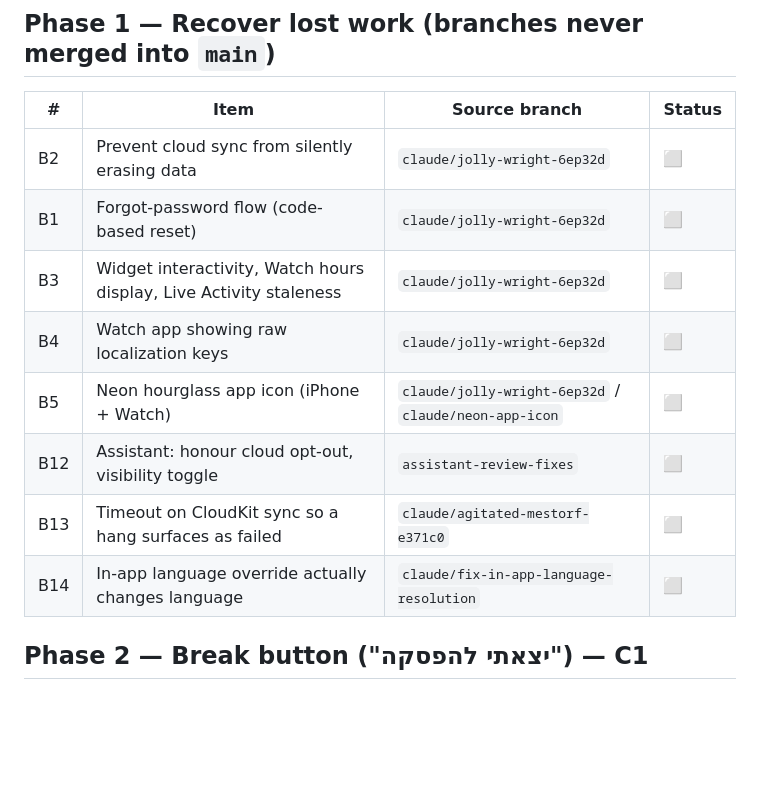
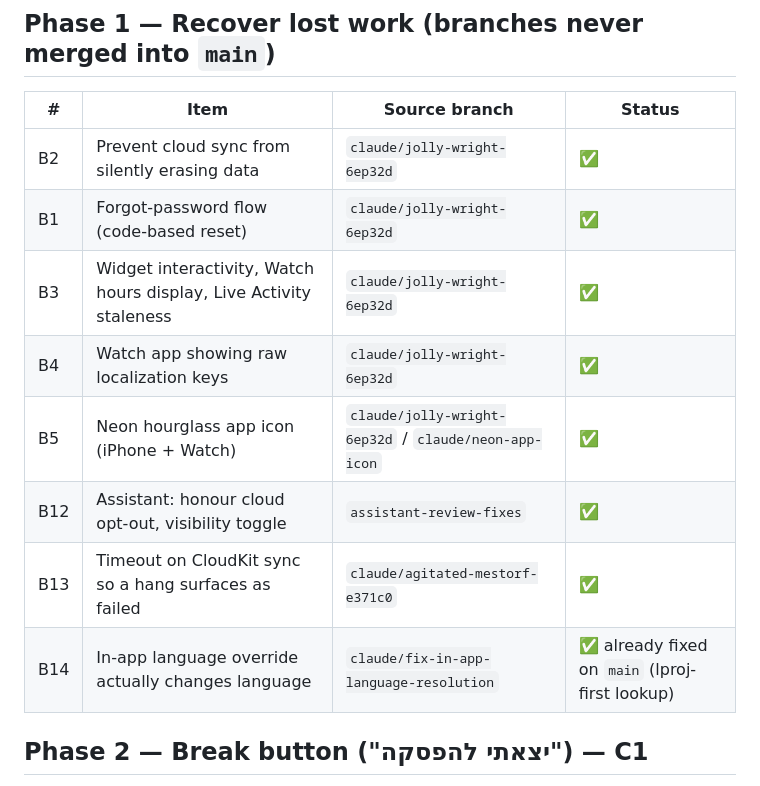
Before and after one commit to WoodbutcherTh1/HoursTracker, a Markdown page: docs/PLAN.md, the part around the change. Drawn GitHub-style; blank space fills up the shorter version.

Commit message:
Plan: mark Phase 1 recovered items done
Co-Authored-By: Claude Opus 5.5 <noreply@anthropic.com>
Claude-Session: https://claude.ai/code/session_01LX8636W6cc43xe733nPZrD

```diff
--- a/docs/PLAN.md
+++ b/docs/PLAN.md
@@ -7,14 +7,14 @@ on `claude/planning-requests-bb6hz1`. Status: ⬜ todo · 🟡 in progress ·
 
 | # | Item | Source branch | Status |
 |---|------|---------------|--------|
-| B2 | Prevent cloud sync from silently erasing data | `claude/jolly-wright-6ep32d` | ⬜ |
-| B1 | Forgot-password flow (code-based reset) | `claude/jolly-wright-6ep32d` | ⬜ |
-| B3 | Widget interactivity, Watch hours display, Live Activity staleness | `claude/jolly-wright-6ep32d` | ⬜ |
-| B4 | Watch app showing raw localization keys | `claude/jolly-wright-6ep32d` | ⬜ |
-| B5 | Neon hourglass app icon (iPhone + Watch) | `claude/jolly-wright-6ep32d` / `claude/neon-app-icon` | ⬜ |
-| B12 | Assistant: honour cloud opt-out, visibility toggle | `assistant-review-fixes` | ⬜ |
-| B13 | Timeout on CloudKit sync so a hang surfaces as failed | `claude/agitated-mestorf-e371c0` | ⬜ |
-| B14 | In-app language override actually changes language | `claude/fix-in-app-language-resolution` | ⬜ |
+| B2 | Prevent cloud sync from silently erasing data | `claude/jolly-wright-6ep32d` | ✅ |
+| B1 | Forgot-password flow (code-based reset) | `claude/jolly-wright-6ep32d` | ✅ |
+| B3 | Widget interactivity, Watch hours display, Live Activity staleness | `claude/jolly-wright-6ep32d` | ✅ |
+| B4 | Watch app showing raw localization keys | `claude/jolly-wright-6ep32d` | ✅ |
+| B5 | Neon hourglass app icon (iPhone + Watch) | `claude/jolly-wright-6ep32d` / `claude/neon-app-icon` | ✅ |
+| B12 | Assistant: honour cloud opt-out, visibility toggle | `assistant-review-fixes` | ✅ |
+| B13 | Timeout on CloudKit sync so a hang surfaces as failed | `claude/agitated-mestorf-e371c0` | ✅ |
+| B14 | In-app language override actually changes language | `claude/fix-in-app-language-resolution` | ✅ already fixed on `main` (lproj-first lookup) |
 
 ## Phase 2 — Break button ("יצאתי להפסקה") — C1
 
```
